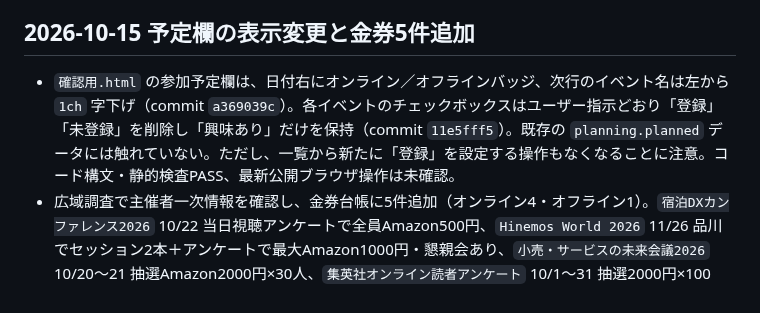
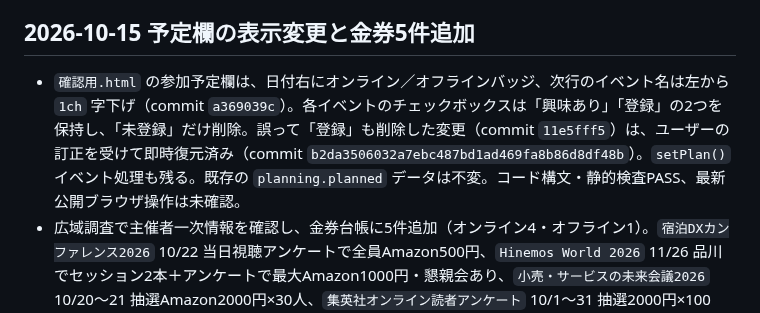
Before and after one commit to rensei11/02-money, a Markdown page: 引き継ぎ.md, the part around the change. Drawn GitHub-style.

Commit message:
金券イベント一覧で登録操作を復元した事実を引き継ぎに訂正

```diff
--- a/引き継ぎ.md
+++ b/引き継ぎ.md
@@ -79,6 +79,6 @@
 - **旧金券台帳データ削除の確認と実施完了**：ユーザーは旧9/16版のデータファイル削除・新34件維持を明確に承認。旧 `案件一覧.json` をGitHub mainから削除し、404を再確認。新34件のJSONと `確認用.html` SHA不変。旧 `index.html` は明示の本番変更指示なしのため未変更（旧JSON依存のため旧画面は利用しない）。ブラウザの個別端末に残るlocalStorageには触れていない。
 
 ## 2026-10-15 予定欄の表示変更と金券5件追加
-- `確認用.html` の参加予定欄は、日付右にオンライン／オフラインバッジ、次行のイベント名は左から `1ch` 字下げ（commit `a369039c`）。各イベントのチェックボックスはユーザー指示どおり「登録」「未登録」を削除し「興味あり」だけを保持（commit `11e5fff5`）。既存の `planning.planned` データには触れていない。ただし、一覧から新たに「登録」を設定する操作もなくなることに注意。コード構文・静的検査PASS、最新公開ブラウザ操作は未確認。
+- `確認用.html` の参加予定欄は、日付右にオンライン／オフラインバッジ、次行のイベント名は左から `1ch` 字下げ（commit `a369039c`）。各イベントのチェックボックスは「興味あり」「登録」の2つを保持し、「未登録」だけ削除。誤って「登録」も削除した変更（commit `11e5fff5`）は、ユーザーの訂正を受けて即時復元済み（commit `b2da3506032a7ebc487bd1ad469fa8b86d8df48b`）。`setPlan()` イベント処理も残る。既存の `planning.planned` データは不変。コード構文・静的検査PASS、最新公開ブラウザ操作は未確認。
 - 広域調査で主催者一次情報を確認し、金券台帳に5件追加（オンライン4・オフライン1）。`宿泊DXカンファレンス2026` 10/22 当日視聴アンケートで全員Amazon500円、`Hinemos World 2026` 11/26 品川でセッション2本＋アンケートで最大Amazon1000円・懇親会あり、`小売・サービスの未来会議2026` 10/20～21 抽選Amazon2000円×30人、`集英社オンライン読者アンケート` 10/1～31 抽選2000円×100人、`UCカードグループ公式X` 10/1～11/15 抽選1000円×250人。特典の付与時期・注意条件を記録、抽選と全員を区別。公式URLは各イベントJSON内。追加コミット `e56b6b69`・`efea6b55`。
 - 作業後：オンライン31件＋オフライン6件＝計37件、イベントID重複なし。01-eventの2 JSON SHAは作業前と同一。旧 `02-money/index.html` は変更しない。今後の調査では **終了済み・受付終了・対象外・高負担案件を優先登録しない**。高評価の現地Hinemos懇親会は別途01-eventへ勝手にコピーせず、明示依頼があるときのみ扱う。
```
